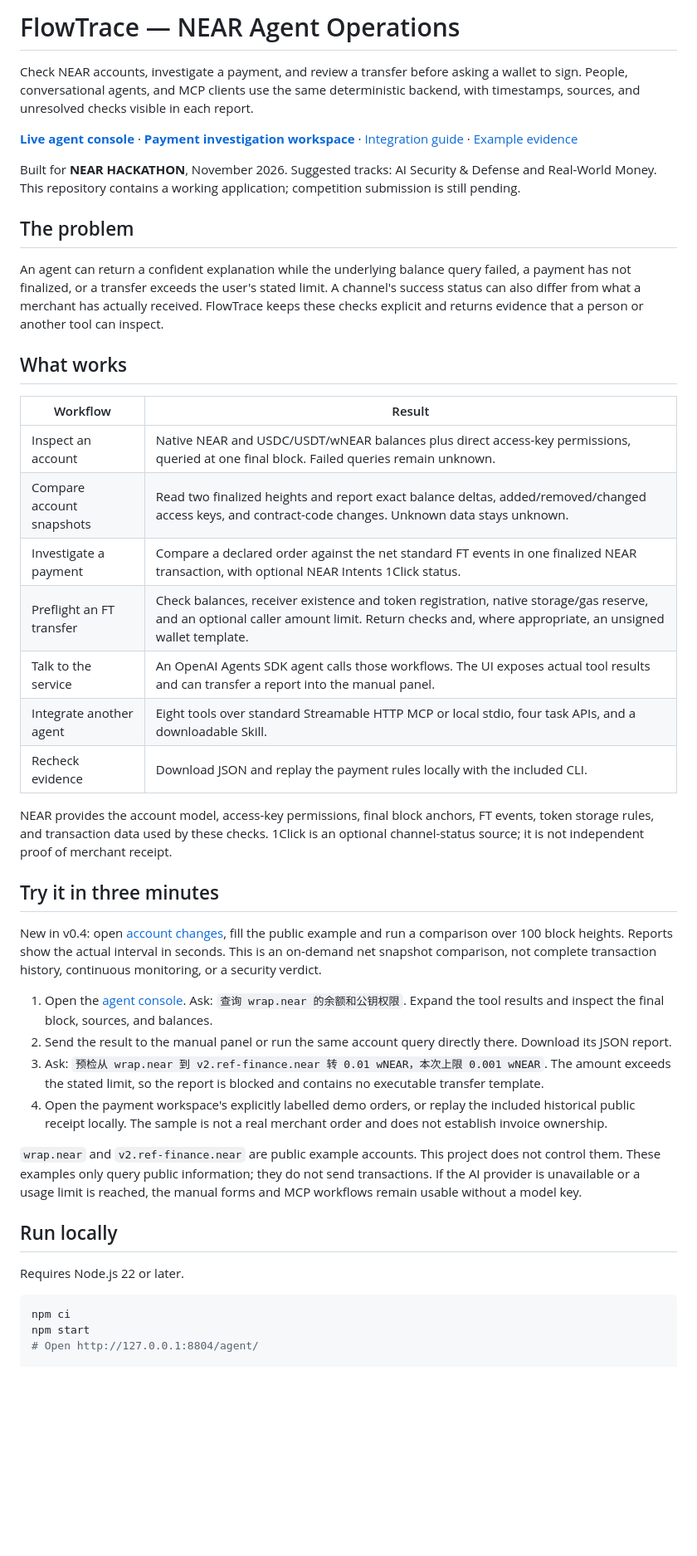
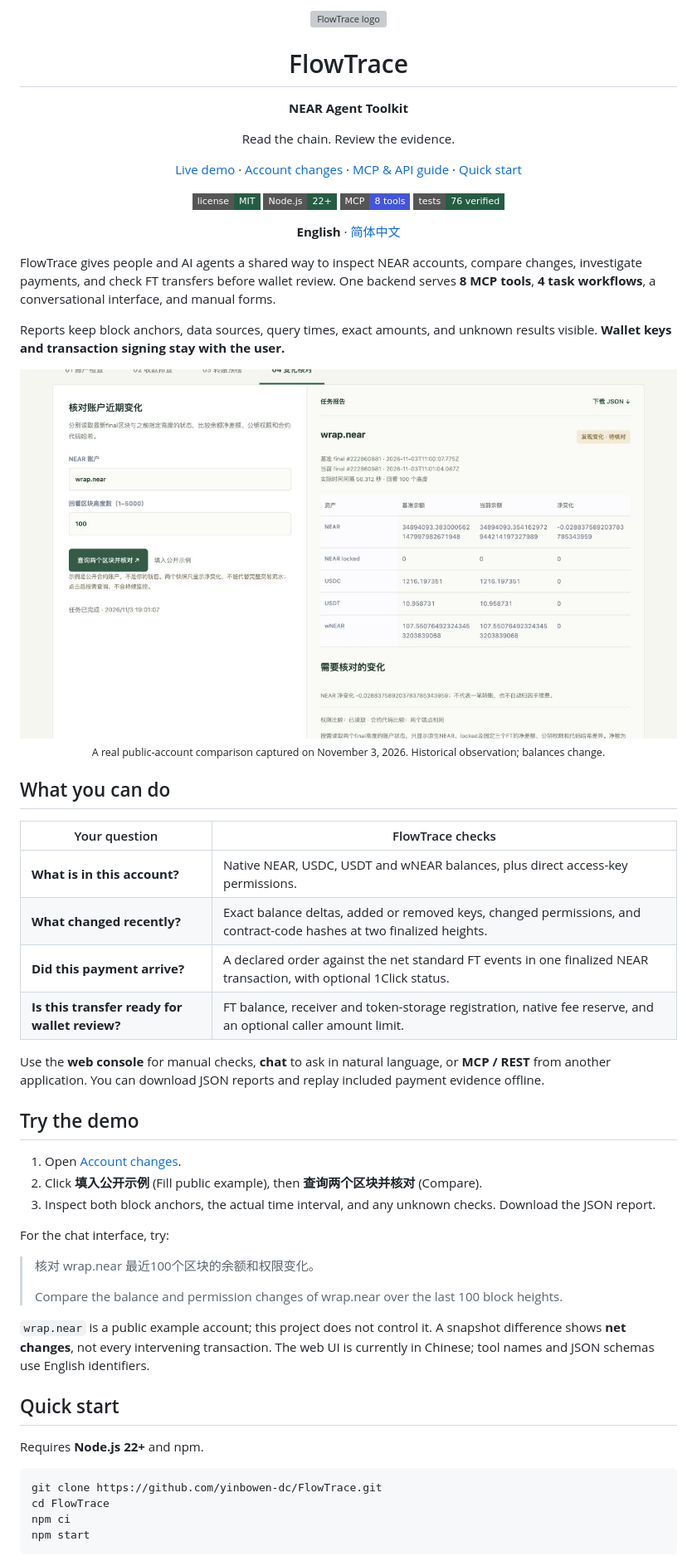
Before and after one commit to yinbowen-dc/FlowTrace, a Markdown page: README.md, the part around one of its changes. Shown at 83% size. GitHub-like rendering; pictures changed too: docs/assets/account-changes.png (added); badges without logos; blank space fills up the shorter version; grey boxes are pictures that could not be loaded.

Commit message:
Polish FlowTrace branding and bilingual project documentation

````diff
--- a/README.md
+++ b/README.md
@@ -1,46 +1,66 @@
-# FlowTrace — NEAR Agent Operations
+<div align="center">
+  <img src="public/icon.svg" width="72" height="72" alt="FlowTrace logo" />
+  <h1>FlowTrace</h1>
+  <p><strong>NEAR Agent Toolkit</strong></p>
+  <p>Read the chain. Review the evidence.</p>
+  <p>
+    <a href="https://www.darkchunk.win/collect/agent/">Live demo</a> ·
+    <a href="https://www.darkchunk.win/collect/agent/#changes">Account changes</a> ·
+    <a href="public/agent/guide.md">MCP &amp; API guide</a> ·
+    <a href="#quick-start">Quick start</a>
+  </p>
+  <p>
+    <a href="LICENSE"><img src="https://img.shields.io/badge/license-MIT-255c44?style=flat-square" alt="MIT license" /></a>
+    <a href="package.json"><img src="https://img.shields.io/badge/Node.js-22%2B-255c44?style=flat-square" alt="Node.js 22 or later" /></a>
+    <a href="#connect-your-agent"><img src="https://img.shields.io/badge/MCP-8_tools-4355db?style=flat-square" alt="8 MCP tools" /></a>
+    <a href="#verification"><img src="https://img.shields.io/badge/tests-76_verified-255c44?style=flat-square" alt="76 tests verified for v0.4" /></a>
+  </p>
+  <p><strong>English</strong> · <a href="README.zh-CN.md">简体中文</a></p>
+</div>
 
-Check NEAR accounts, investigate a payment, and review a transfer before asking a wallet to sign. People, conversational agents, and MCP clients use the same deterministic backend, with timestamps, sources, and unresolved checks visible in each report.
+FlowTrace gives people and AI agents a shared way to inspect NEAR accounts, compare changes, investigate payments, and check FT transfers before wallet review. One backend serves **8 MCP tools**, **4 task workflows**, a conversational interface, and manual forms.
 
-**[Live agent console](https://www.darkchunk.win/collect/agent/)** · **[Payment investigation workspace](https://www.darkchunk.win/collect/)** · [Integration guide](public/agent/guide.md) · [Example evidence](examples/README.md)
+Reports keep block anchors, data sources, query times, exact amounts, and unknown results visible. **Wallet keys and transaction signing stay with the user.**
 
-Built for **NEAR HACKATHON**, November 2026. Suggested tracks: AI Security & Defense and Real-World Money. This repository contains a working application; competition submission is still pending.
+<p align="center">
+  <a href="https://www.darkchunk.win/collect/agent/#changes"><img src="docs/assets/account-changes.png" width="100%" alt="FlowTrace comparing balances, access keys and contract code at two finalized NEAR block heights" /></a>
+  <br />
+  <sub>A real public-account comparison captured on November 3, 2026. Historical observation; balances change.</sub>
+</p>
 
-## The problem
+## What you can do
 
-An agent can return a confident explanation while the underlying balance query failed, a payment has not finalized, or a transfer exceeds the user's stated limit. A channel's success status can also differ from what a merchant has actually received. FlowTrace keeps these checks explicit and returns evidence that a person or another tool can inspect.
+| Your question | FlowTrace checks |
+| --- | --- |
+| **What is in this account?** | Native NEAR, USDC, USDT and wNEAR balances, plus direct access-key permissions. |
+| **What changed recently?** | Exact balance deltas, added or removed keys, changed permissions, and contract-code hashes at two finalized heights. |
+| **Did this payment arrive?** | A declared order against the net standard FT events in one finalized NEAR transaction, with optional 1Click status. |
+| **Is this transfer ready for wallet review?** | FT balance, receiver and token-storage registration, native fee reserve, and an optional caller amount limit. |
 
-## What works
+Use the **web console** for manual checks, **chat** to ask in natural language, or **MCP / REST** from another application. You can download JSON reports and replay included payment evidence offline.
 
-| Workflow | Result |
-| --- | --- |
-| Inspect an account | Native NEAR and USDC/USDT/wNEAR balances plus direct access-key permissions, queried at one final block. Failed queries remain unknown. |
-| Compare account snapshots | Read two finalized heights and report exact balance deltas, added/removed/changed access keys, and contract-code changes. Unknown data stays unknown. |
-| Investigate a payment | Compare a declared order against the net standard FT events in one finalized NEAR transaction, with optional NEAR Intents 1Click status. |
-| Preflight an FT transfer | Check balances, receiver existence and token registration, native storage/gas reserve, and an optional caller amount limit. Return checks and, where appropriate, an unsigned wallet template. |
-| Talk to the service | An OpenAI Agents SDK agent calls those workflows. The UI exposes actual tool results and can transfer a report into the manual panel. |
-| Integrate another agent | Eight tools over standard Streamable HTTP MCP or local stdio, four task APIs, and a downloadable Skill. |
-| Recheck evidence | Download JSON and replay the payment rules locally with the included CLI. |
+## Try the demo
 
-NEAR provides the account model, access-key permissions, final block anchors, FT events, token storage rules, and transaction data used by these checks. 1Click is an optional channel-status source; it is not independent proof of merchant receipt.
+1. Open [Account changes](https://www.darkchunk.win/collect/agent/#changes).
+2. Click **填入公开示例** (Fill public example), then **查询两个区块并核对** (Compare).
+3. Inspect both block anchors, the actual time interval, and any unknown checks. Download the JSON report.
 
-## Try it in three minutes
+For the chat interface, try:
 
-New in v0.4: open [account changes](https://www.darkchunk.win/collect/agent/#changes), fill the public example and run a comparison over 100 block heights. Reports show the actual interval in seconds. This is an on-demand net snapshot comparison, not complete transaction history, continuous monitoring, or a security verdict.
+> 核对 wrap.near 最近100个区块的余额和权限变化。
+>
+> Compare the balance and permission changes of wrap.near over the last 100 block heights.
 
-1. Open the [agent console](https://www.darkchunk.win/collect/agent/). Ask: `查询 wrap.near 的余额和公钥权限`. Expand the tool results and inspect the final block, sources, and balances.
-2. Send the result to the manual panel or run the same account query directly there. Download its JSON report.
-3. Ask: `预检从 wrap.near 到 v2.ref-finance.near 转 0.01 wNEAR，本次上限 0.001 wNEAR`. The amount exceeds the stated limit, so the report is blocked and contains no executable transfer template.
-4. Open the payment workspace's explicitly labelled demo orders, or replay the included historical public receipt locally. The sample is not a real merchant order and does not establish invoice ownership.
+`wrap.near` is a public example account; this project does not control it. A snapshot difference shows **net changes**, not every intervening transaction. The web UI is currently in Chinese; tool names and JSON schemas use English identifiers.
 
-`wrap.near` and `v2.ref-finance.near` are public example accounts. This project does not control them. These examples only query public information; they do not send transactions. If the AI provider is unavailable or a usage limit is reached, the manual forms and MCP workflows remain usable without a model key.
+## Quick start
 
-## Run locally
-
-Requires Node.js 22 or later.
+Requires **Node.js 22+** and npm.
 
 ```sh
+git clone https://github.com/yinbowen-dc/FlowTrace.git
+cd FlowTrace
 npm ci
 npm start
-# Open http://127.0.0.1:8804/agent/
+```
 
````
Also changed, not shown: other parts of README.md (+107 -29 lines), CONTRIBUTING.md (added, +31 -0 lines), README.zh-CN.md (added, +184 -0 lines), 1 other file.
